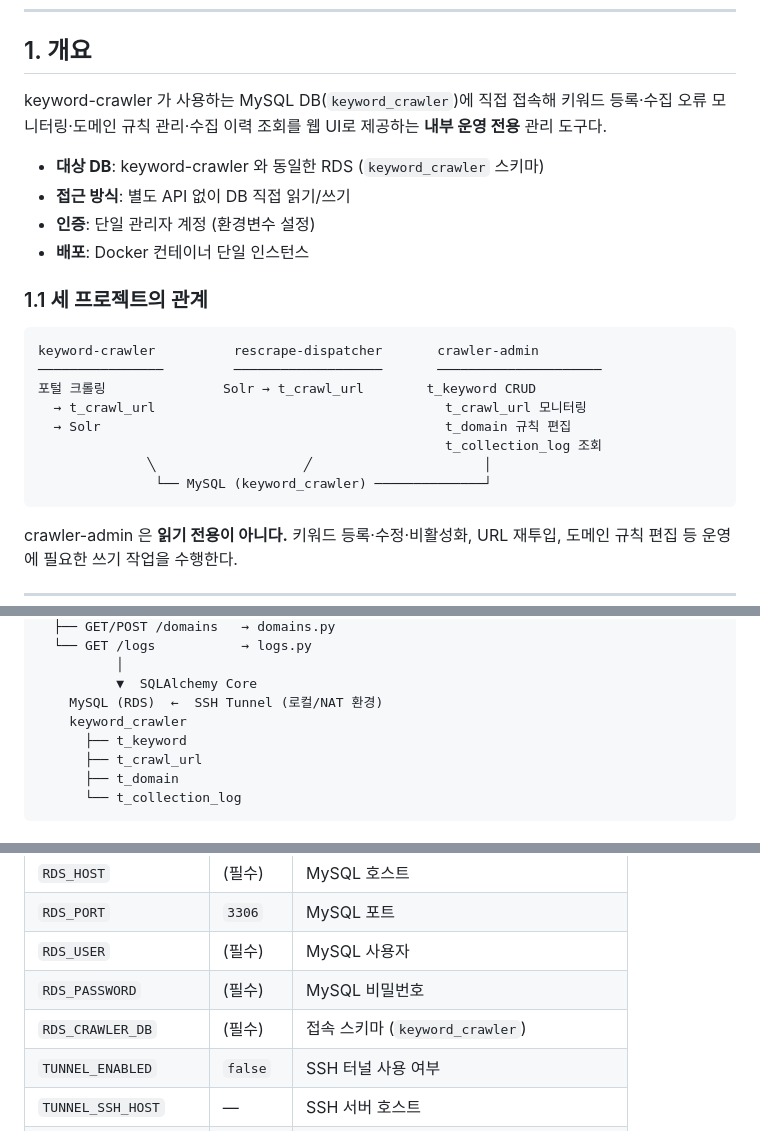
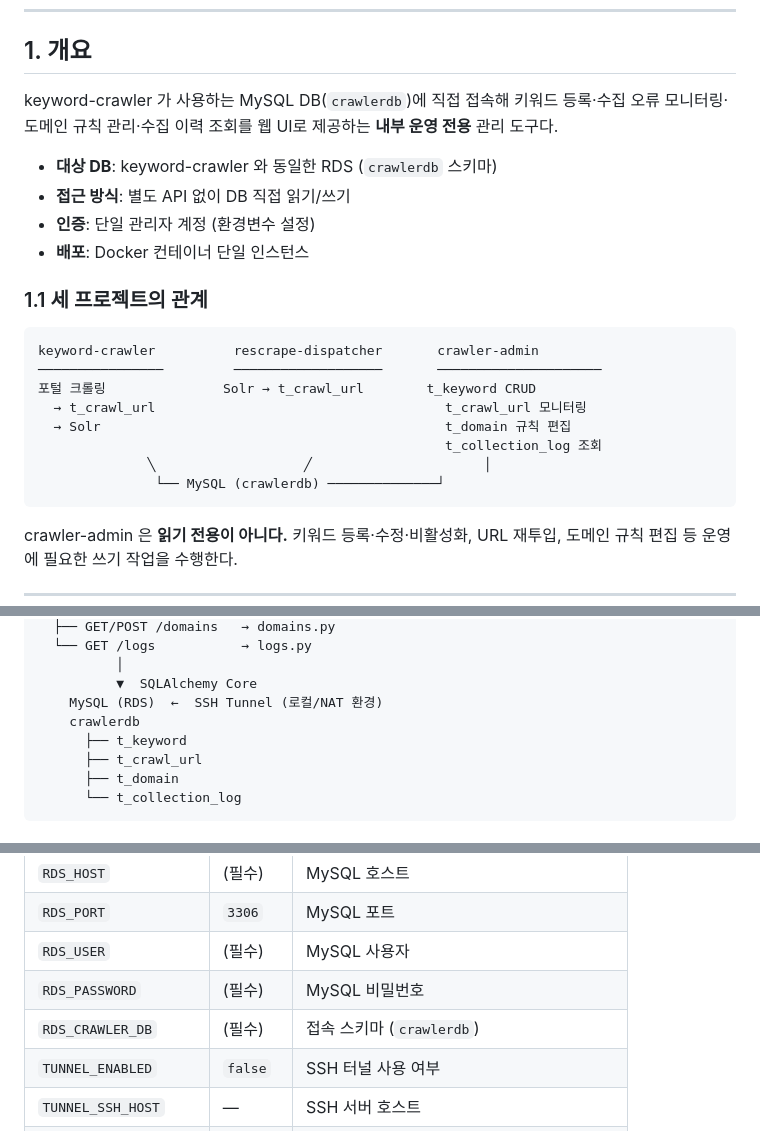
Before and after one commit to JHS-on-Lab/crawler-admin, a Markdown page: docs/crawler-admin-design.md, 3 parts joined by grey strips. Rendered like a GitHub page.

Commit message:
rename db schema: keyword_crawler → crawlerdb
Co-Authored-By: Claude Sonnet 4.6 <noreply@anthropic.com>

````diff
--- a/docs/crawler-admin-design.md
+++ b/docs/crawler-admin-design.md
@@ -7,11 +7,11 @@
 
 ## 1. 개요
 
-keyword-crawler 가 사용하는 MySQL DB(`keyword_crawler`)에 직접 접속해
+keyword-crawler 가 사용하는 MySQL DB(`crawlerdb`)에 직접 접속해
 키워드 등록·수집 오류 모니터링·도메인 규칙 관리·수집 이력 조회를 웹 UI로 제공하는
 **내부 운영 전용** 관리 도구다.
 
-- **대상 DB**: keyword-crawler 와 동일한 RDS (`keyword_crawler` 스키마)
+- **대상 DB**: keyword-crawler 와 동일한 RDS (`crawlerdb` 스키마)
 - **접근 방식**: 별도 API 없이 DB 직접 읽기/쓰기
 - **인증**: 단일 관리자 계정 (환경변수 설정)
 - **배포**: Docker 컨테이너 단일 인스턴스
@@ -26,7 +26,7 @@ keyword-crawler          rescrape-dispatcher       crawler-admin
   → Solr                                            t_domain 규칙 편집
                                                     t_collection_log 조회
               ╲                   ╱                      │
-               └── MySQL (keyword_crawler) ──────────────┘
+               └── MySQL (crawlerdb) ──────────────┘
 ```
 
 crawler-admin 은 **읽기 전용이 아니다.** 키워드 등록·수정·비활성화, URL 재투입, 도메인 규칙 편집 등 운영에 필요한 쓰기 작업을 수행한다.
@@ -52,7 +52,7 @@ FastAPI (uvicorn)
           │
           ▼  SQLAlchemy Core
     MySQL (RDS)  ←  SSH Tunnel (로컬/NAT 환경)
-    keyword_crawler
+    crawlerdb
       ├── t_keyword
       ├── t_crawl_url
       ├── t_domain
@@ -204,7 +204,7 @@ Starlette 미들웨어는 추가 역순으로 실행된다.
 | `RDS_PORT` | `3306` | MySQL 포트 |
 | `RDS_USER` | (필수) | MySQL 사용자 |
 | `RDS_PASSWORD` | (필수) | MySQL 비밀번호 |
-| `RDS_CRAWLER_DB` | (필수) | 접속 스키마 (`keyword_crawler`) |
+| `RDS_CRAWLER_DB` | (필수) | 접속 스키마 (`crawlerdb`) |
 | `TUNNEL_ENABLED` | `false` | SSH 터널 사용 여부 |
 | `TUNNEL_SSH_HOST` | — | SSH 서버 호스트 |
 | `TUNNEL_SSH_PORT` | `22` | SSH 서버 포트 |
````
Also changed, not shown: docs/ops-commands.md (+1 -1 lines).
